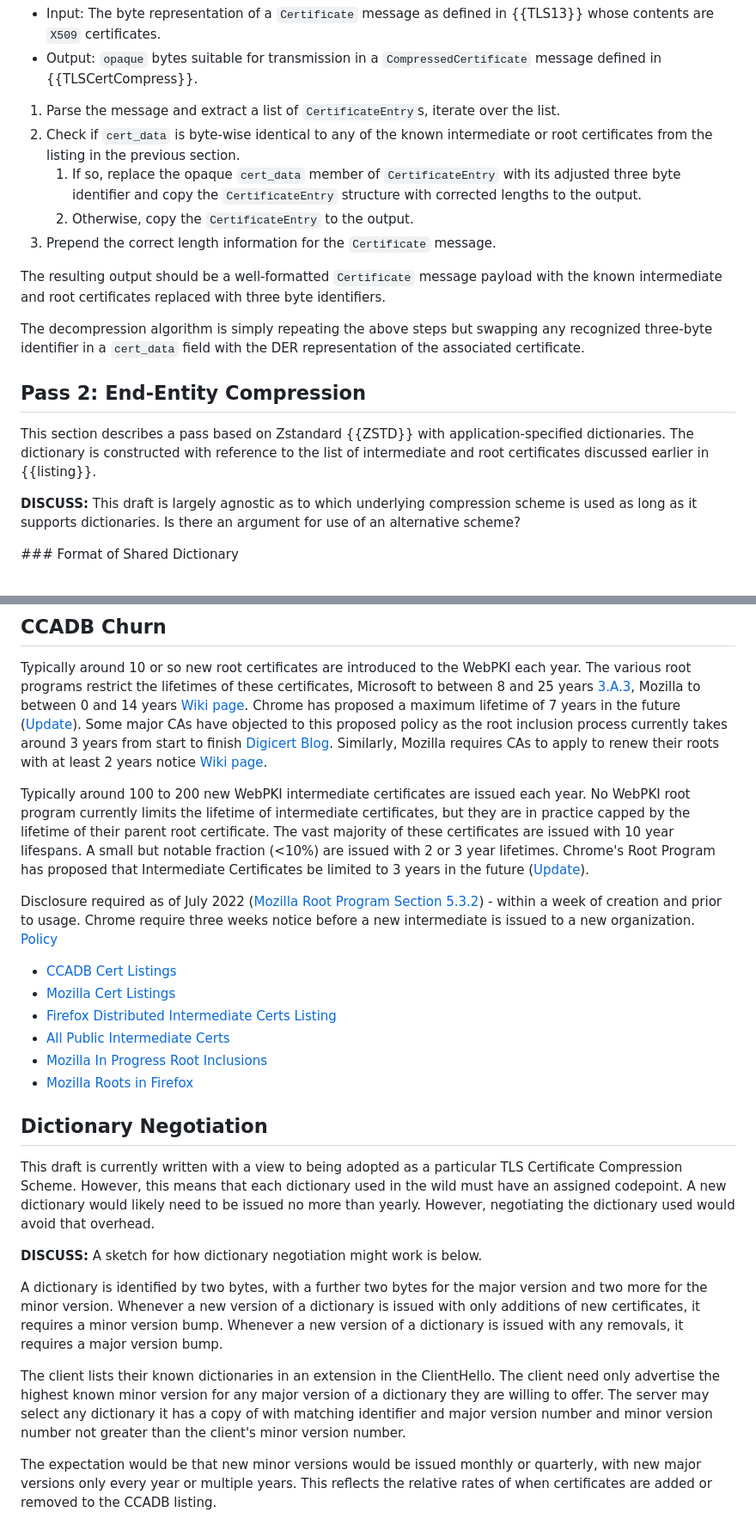
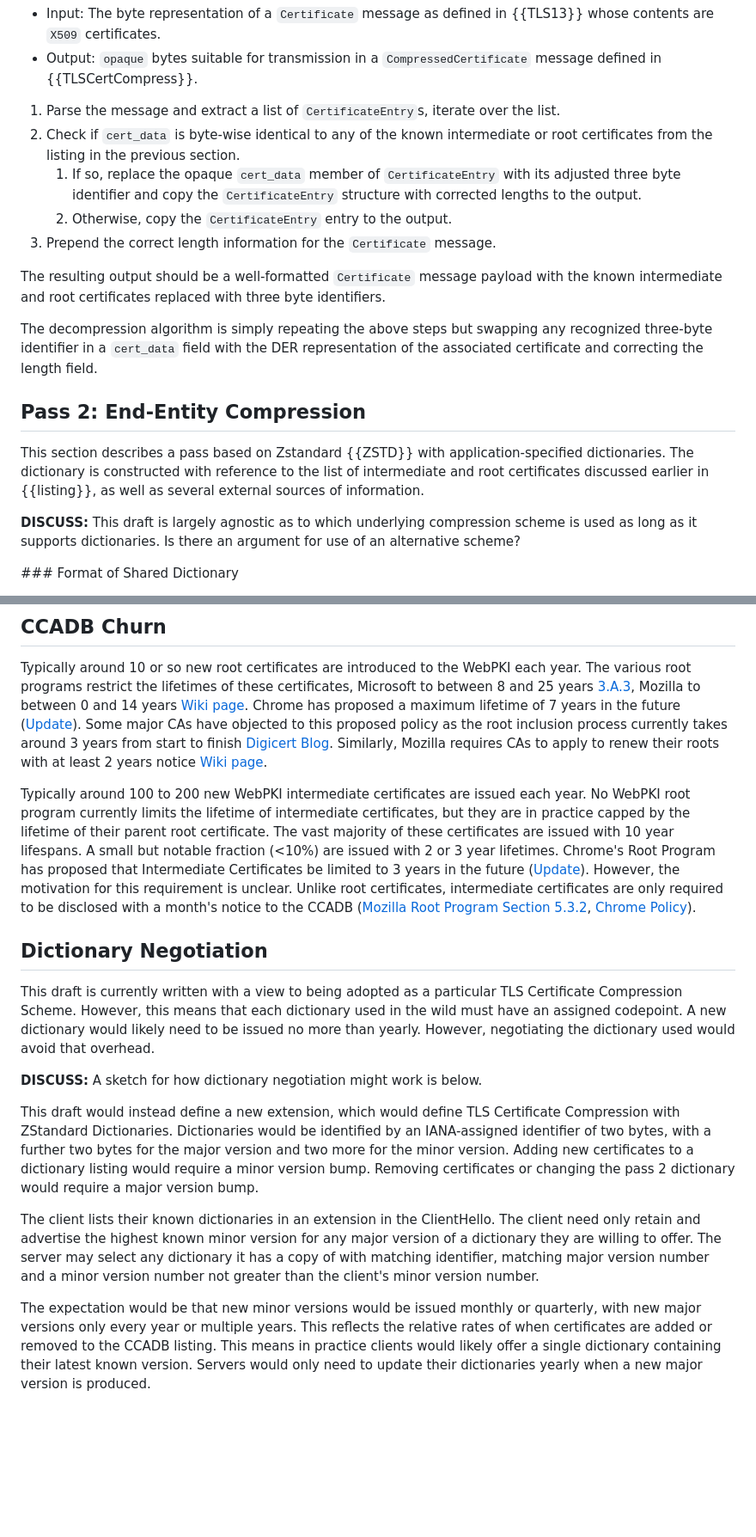
Before and after one commit to tlswg/draft-ietf-tls-cert-abridge, a Markdown page: draft-jackson-tls-cert-abridge.md, 2 parts joined by grey strips. Shown: that part at 86% size. Rendered like a GitHub page; blank space fills up the shorter version.

```diff
--- a/draft-jackson-tls-cert-abridge.md
+++ b/draft-jackson-tls-cert-abridge.md
@@ -201,17 +201,17 @@ Compression Algorithm:
 
 1. Parse the message and extract a list of `CertificateEntry`s, iterate over the list.
 2. Check if `cert_data` is byte-wise identical to any of the known intermediate or root certificates from the listing in the previous section.
-   1.  If so, replace the opaque `cert_data` member of `CertificateEntry` with its adjusted three byte identifier and copy the `CertificateEntry` structure with corrected lengths to the output.
-   2. Otherwise, copy the `CertificateEntry` to the output.
+   1. If so, replace the opaque `cert_data` member of `CertificateEntry` with its adjusted three byte identifier and copy the `CertificateEntry` structure with corrected lengths to the output.
+   2. Otherwise, copy the `CertificateEntry` entry to the output.
 3. Prepend the correct length information for the `Certificate` message.
 
 The resulting output should be a well-formatted `Certificate` message payload with the known intermediate and root certificates replaced with three byte identifiers.
 
-The decompression algorithm is simply repeating the above steps but swapping any recognized three-byte identifier in a `cert_data` field with the DER representation of the associated certificate.
+The decompression algorithm is simply repeating the above steps but swapping any recognized three-byte identifier in a `cert_data` field with the DER representation of the associated certificate and correcting the length field.
 
 ## Pass 2: End-Entity Compression
 
-This section describes a pass based on Zstandard {{ZSTD}} with application-specified dictionaries. The dictionary is constructed with reference to the list of intermediate and root certificates discussed earlier in {{listing}}.
+This section describes a pass based on Zstandard {{ZSTD}} with application-specified dictionaries. The dictionary is constructed with reference to the list of intermediate and root certificates discussed earlier in {{listing}}, as well as several external sources of information.
 
 **DISCUSS:** This draft is largely agnostic as to which underlying compression scheme is used as long as it supports dictionaries. Is there an argument for use of an alternative scheme?
 
@@ -292,19 +297,7 @@ The authors thank Martin Thomson and Kathleen Wilson for feedback on early versi
 
 Typically around 10 or so new root certificates are introduced to the WebPKI each year. The various root programs restrict the lifetimes of these certificates, Microsoft to between 8 and 25 years [3.A.3](https://learn.microsoft.com/en-us/security/trusted-root/program-requirements), Mozilla to between 0 and 14 years [Wiki page](https://wiki.mozilla.org/CA/Root_CA_Lifecycles). Chrome has proposed a maximum lifetime of 7 years in the future ([Update](https://www.chromium.org/Home/chromium-security/root-ca-policy/moving-forward-together/)). Some major CAs have objected to this proposed policy as the root inclusion process currently takes around 3 years from start to finish [Digicert Blog](https://www.digicert.com/blog/googles-moving-forward-together-proposals-for-root-ca-policy). Similarly, Mozilla requires CAs to apply to renew their roots with at least 2 years notice [Wiki page](https://wiki.mozilla.org/CA/Root_CA_Lifecycles).
 
-Typically around 100 to 200 new WebPKI intermediate certificates are issued each year. No WebPKI root program currently limits the lifetime of intermediate certificates, but they are in practice capped by the lifetime of their parent root certificate. The vast majority of these certificates are issued with 10 year lifespans. A small but notable fraction (<10%) are issued with 2 or 3 year lifetimes. Chrome's Root Program has proposed that Intermediate Certificates be limited to 3 years in the future ([Update](https://www.chromium.org/Home/chromium-security/root-ca-policy/moving-forward-together/)).
-
-Disclosure required as of July 2022 ([Mozilla Root Program Section 5.3.2](https://www.mozilla.org/en-US/about/governance/policies/security-group/certs/policy/#53-intermediate-certificates)) - within a week of creation and prior to usage.
-Chrome require three weeks notice before a new intermediate is issued to a new organization. [Policy](https://www.chromium.org/Home/chromium-security/root-ca-policy/)
-
-
-* [CCADB Cert Listings](https://www.ccadb.org/resources)
-* [Mozilla Cert Listings](https://wiki.mozilla.org/CA/Intermediate_Certificates)
-* [Firefox Distributed Intermediate Certs Listing](https://firefox.settings.services.mozilla.com/v1/buckets/security-state/collections/intermediates/records)
-* [All Public Intermediate Certs](https://ccadb.my.salesforce-sites.com/mozilla/PublicAllIntermediateCerts)
-* [Mozilla In Progress Root Inclusions](https://ccadb.my.salesforce-sites.com/mozilla/UpcomingRootInclusionsReport)
-* [Mozilla Roots in Firefox](https://ccadb.my.salesforce-sites.com/mozilla/CACertificatesInFirefoxReport)
-
+Typically around 100 to 200 new WebPKI intermediate certificates are issued each year. No WebPKI root program currently limits the lifetime of intermediate certificates, but they are in practice capped by the lifetime of their parent root certificate. The vast majority of these certificates are issued with 10 year lifespans. A small but notable fraction (<10%) are issued with 2 or 3 year lifetimes. Chrome's Root Program has proposed that Intermediate Certificates be limited to 3 years in the future ([Update](https://www.chromium.org/Home/chromium-security/root-ca-policy/moving-forward-together/)). However, the motivation for this requirement is unclear. Unlike root certificates, intermediate certificates are only required to be disclosed with a month's notice to the CCADB ([Mozilla Root Program Section 5.3.2](https://www.mozilla.org/en-US/about/governance/policies/security-group/certs/policy/#53-intermediate-certificates), [Chrome Policy](https://www.chromium.org/Home/chromium-security/root-ca-policy/)).
 
 ## Dictionary Negotiation
 
@@ -314,11 +307,8 @@ issued no more than yearly. However, negotiating the dictionary used would avoid
 
 **DISCUSS:** A sketch for how dictionary negotiation might work is below.
 
-A dictionary is identified by two bytes, with a further two bytes for the major version and two more for the minor version.
-Whenever a new version of a dictionary is issued with only additions of new certificates, it requires a minor version bump.
-Whenever a new version of a dictionary is issued with any removals, it requires a major version bump.
+This draft would instead define a new extension, which would define TLS Certificate Compression with ZStandard Dictionaries. Dictionaries would be identified by an IANA-assigned identifier of two bytes, with a further two bytes for the major version and two more for the minor version. Adding new certificates to a dictionary listing would require a minor version bump. Removing certificates or changing the pass 2 dictionary would require a major version bump.
 
-The client lists their known dictionaries in an extension in the ClientHello. The client need only advertise the highest known
-minor version for any major version of a dictionary they are willing to offer. The server may select any dictionary it has a copy of with matching identifier and major version number and minor version number not greater than the client's minor version number.
+The client lists their known dictionaries in an extension in the ClientHello. The client need only retain and advertise the highest known minor version for any major version of a dictionary they are willing to offer. The server may select any dictionary it has a copy of with matching identifier, matching major version number and a minor version number not greater than the client's minor version number.
 
-The expectation would be that new minor versions would be issued monthly or quarterly, with new major versions only every year or multiple years. This reflects the relative rates of when certificates are added or removed to the CCADB listing.
+The expectation would be that new minor versions would be issued monthly or quarterly, with new major versions only every year or multiple years. This reflects the relative rates of when certificates are added or removed to the CCADB listing. This means in practice clients would likely offer a single dictionary containing their latest known version. Servers would only need to update their dictionaries yearly when a new major version is produced.
```
Also changed, not shown: other parts of draft-jackson-tls-cert-abridge.md (+15 -10 lines).
